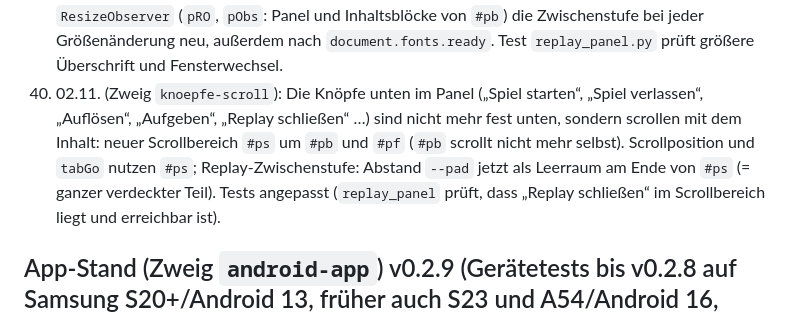
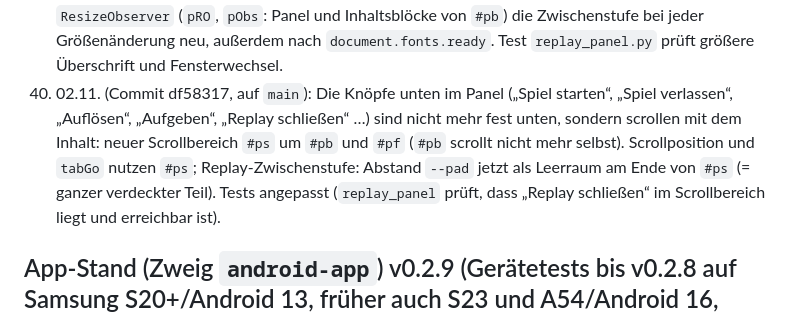
Before and after one commit to nelodersack/blown-cover, a Markdown page: CHANGELOG.md, the part around the change. GitHub-like rendering.

Commit message:
CHANGELOG: Punkt 40 auf main
Co-Authored-By: Claude Opus 5.5 <noreply@anthropic.com>
Claude-Session: https://claude.ai/code/session_01XiGPGiZnV2dtQT7eG6nLMj

```diff
--- a/CHANGELOG.md
+++ b/CHANGELOG.md
@@ -47,7 +47,7 @@ Ausführliche Historie (früher in `claude/UEBERGABE_App.md`). Neue Einträge un
 37. 01.11. (Commit f319525, auf `main`): **Ruckeln im Replay in der App behoben** (Ursache, nicht die Challengezonen): Jeder Laufweg war ein einziger Pfad, der bei jedem Bild wuchs und darum komplett neu gerastert wurde – je näher gezoomt, desto größer die Fläche, je mehr Spieler, desto mehr Flächen. In Chrome verkraftbar, in der WebView (S20+) nicht. Jetzt Stücke zu 16 Punkten (`rvLn`, `RVK`, `RV.ln[id]={c,s,k,o}`): pro Bild ändert sich nur das aktuelle kurze Stück. Messung DZLMEM, 10×, Zoom 18, Handy-Auflösung: Rasterzeit ~500 ms → ~100 ms pro 3 s. Replay-HUD wird nur bei geändertem Text neu geschrieben (`hud._h`). Wege geprüft: Stücke ergeben exakt denselben Weg (vor/zurück springen, Abspielen).
 38. 01.11. (Commit 08be4f3, auf `main`): Replay weiter entlastet: Marker-Position wird in einem Zug geschrieben (`L.Marker._setPos` setzt `translate3d(...) rotate(var(--cr))` direkt, statt den Transform zu lesen und anzuhängen); Replay-Marker (Option `rvz`) haben einen festen z-index statt `pos.y` (sonst änderte sich bei jedem Bild die Stapelreihenfolge aller bewegten Marker); Fortschritt und Ausschnitt-Rahmen der Übersicht werden nur bei sichtbarer Änderung (0,2 %) geschrieben. Messung DZLMEM, 10×, Zoom 18, CPU 4× gebremst: Raster-Aufträge ~400 → ~235 pro 3 s, JS-Anteil ~10 % → ~6 %, Leerlauf ~51 % → ~67 %.
 39. 01.11. (Commit 76e9815, auf `main`): Replay-Zwischenstufe saß in der App beim Öffnen zu tief (Abspieltasten halb verdeckt), erst nach einem Neuzeichnen (z. B. Tempo wählen) richtig; im Browser von Anfang an richtig. Ursache vermutlich spätere Höhenänderung in der WebView (Schriften/Fenster nach dem ersten Messen; bei Maximalhöhe ändert sich nur der Inhalt). Jetzt vermisst ein `ResizeObserver` (`pRO`, `pObs`: Panel und Inhaltsblöcke von `#pb`) die Zwischenstufe bei jeder Größenänderung neu, außerdem nach `document.fonts.ready`. Test `replay_panel.py` prüft größere Überschrift und Fensterwechsel.
-40. 02.11. (Zweig `knoepfe-scroll`): Die Knöpfe unten im Panel („Spiel starten“, „Spiel verlassen“, „Auflösen“, „Aufgeben“, „Replay schließen“ …) sind nicht mehr fest unten, sondern scrollen mit dem Inhalt: neuer Scrollbereich `#ps` um `#pb` und `#pf` (`#pb` scrollt nicht mehr selbst). Scrollposition und `tabGo` nutzen `#ps`; Replay-Zwischenstufe: Abstand `--pad` jetzt als Leerraum am Ende von `#ps` (= ganzer verdeckter Teil). Tests angepasst (`replay_panel` prüft, dass „Replay schließen“ im Scrollbereich liegt und erreichbar ist).
+40. 02.11. (Commit df58317, auf `main`): Die Knöpfe unten im Panel („Spiel starten“, „Spiel verlassen“, „Auflösen“, „Aufgeben“, „Replay schließen“ …) sind nicht mehr fest unten, sondern scrollen mit dem Inhalt: neuer Scrollbereich `#ps` um `#pb` und `#pf` (`#pb` scrollt nicht mehr selbst). Scrollposition und `tabGo` nutzen `#ps`; Replay-Zwischenstufe: Abstand `--pad` jetzt als Leerraum am Ende von `#ps` (= ganzer verdeckter Teil). Tests angepasst (`replay_panel` prüft, dass „Replay schließen“ im Scrollbereich liegt und erreichbar ist).
 
 ## App-Stand (Zweig `android-app`) v0.2.9 (Gerätetests bis v0.2.8 auf Samsung S20+/Android 13, früher auch S23 und A54/Android 16, WebView 156)
 - v0.3.0 (seit 01.11. auf `android-app`, Commit 1794e18, gebaut; Manuels Test: beide Schalter ändern nichts – Ursache lag im Replay-Zeichnen, siehe Website 37): Ursache des Ruckelns in der App (im Chrome-Browser flüssig, laut Manuel ruckelt in der App alles, auch Kartenverschieben, unabhängig vom Panel und vom Tempo): App zeichnete mit `setOffscreenPreRaster(true)` auch außerhalb des sichtbaren Bereichs vor (Karte ist fürs Drehen auf die Diagonale vergrößert) und erzwang die höchste Bildrate (120 Hz). Beides jetzt standardmäßig aus (wie Chrome), in der Diagnose unter „Darstellung (zum Testen)“ einschaltbar (`Prefs.preRaster`/`maxHz`, `applyRender()` beim Start und in `onResume`, Wechsel im Log).
```
